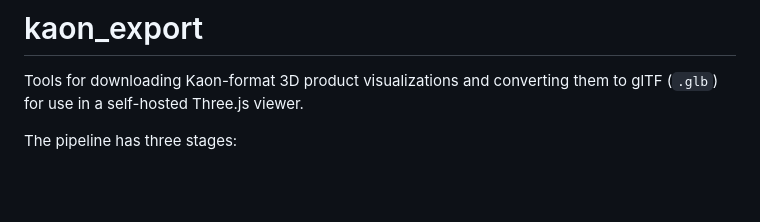
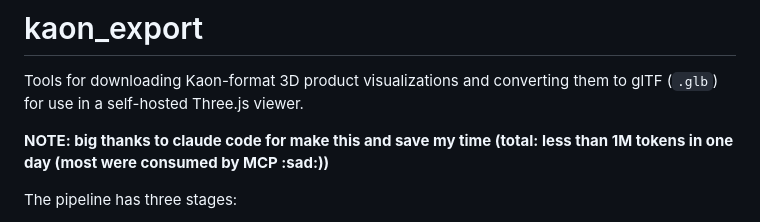
Before and after one commit to Larinax999/kaon_threejs_loader, a Markdown page: README.md, the part around the change. Rendered like a GitHub page; blank space fills up the shorter version.

Commit message:
cccccccccccccc

```diff
--- a/README.md
+++ b/README.md
@@ -1,6 +1,8 @@
 # kaon_export
 
 Tools for downloading Kaon-format 3D product visualizations and converting them to glTF (`.glb`) for use in a self-hosted Three.js viewer.
+
+**NOTE: big thanks to claude code for make this and save my time (total: less than 1M tokens in one day (most were consumed by MCP :sad:))**
 
 The pipeline has three stages:
 
```
